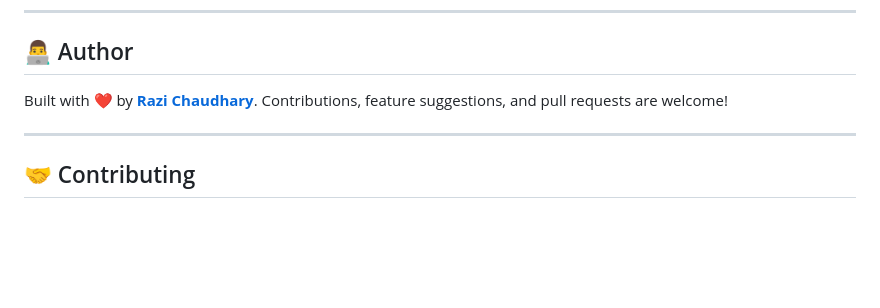
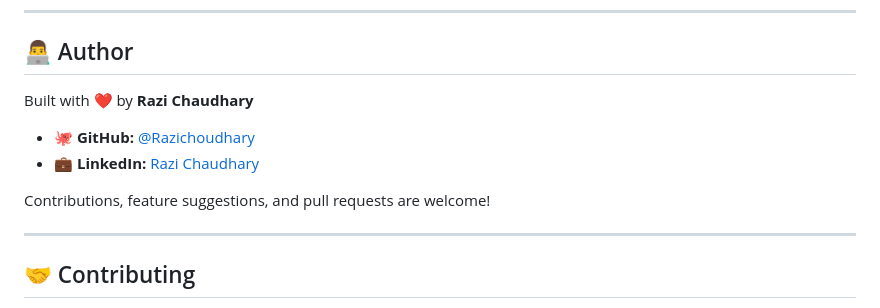
Before and after one commit to Razichoudhary/macos-ai-agent, a Markdown page: README.md, the part around the change. Rendered like a GitHub page; blank space fills up the shorter version.

Commit message:
docs(readme): link author LinkedIn profile

```diff
--- a/README.md
+++ b/README.md
@@ -201,7 +201,11 @@ Distributed under the **MIT License**. See `LICENSE` for details.
 
 ## 👨‍💻 Author
 
-Built with ❤️ by **[Razi Chaudhary](https://github.com/Razichoudhary)**. Contributions, feature suggestions, and pull requests are welcome!
+Built with ❤️ by **Razi Chaudhary**
+* 🐙 **GitHub:** [@Razichoudhary](https://github.com/Razichoudhary)
+* 💼 **LinkedIn:** [Razi Chaudhary](https://www.linkedin.com/in/razi-chaudhary-ba946b324/)
+
+Contributions, feature suggestions, and pull requests are welcome!
 
 ---
 
```
